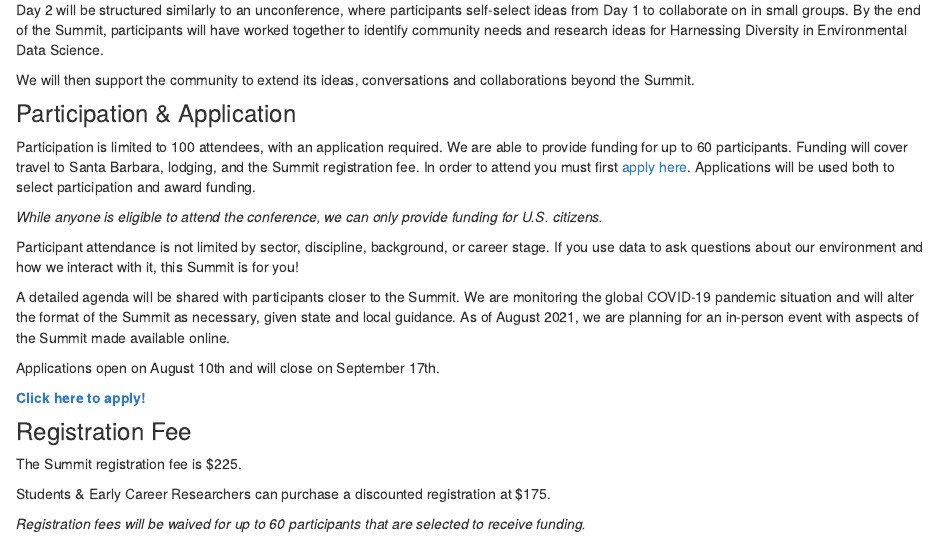
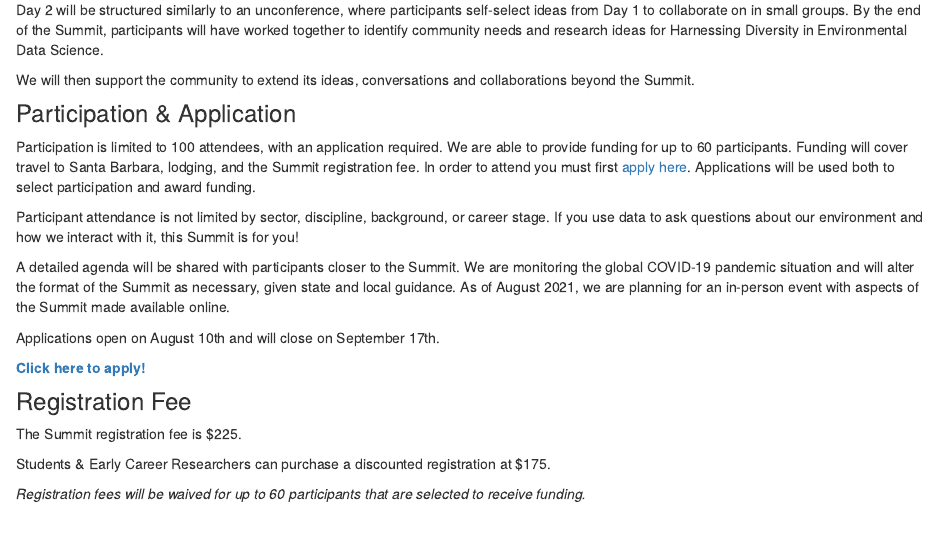
Before and after one commit to EDS-Summit/eds-summit-2022, an R Markdown document (index.Rmd): the page in a window 1100 px wide, from 470 px down. Rendered offline with R 4.5, knitr and Pandoc, with nearby package versions; drawn as R Markdown's standard HTML page in place of the format the file asks for.

Commit message:
removed citizenship requirement

```diff
--- a/index.Rmd
+++ b/index.Rmd
@@ -35,8 +35,6 @@ We will then support the community  to extend its ideas, conversations and colla
 ### Participation & Application
 
 Participation is limited to 100 attendees, with an application required. We are able to provide funding for up to 60 participants. Funding will cover travel to Santa Barbara, lodging, and the Summit registration fee. In order to attend you must first [apply here](https://forms.gle/HzEe4tYvEauNhNdV9). Applications will be used both to select participation and award funding.
-
-*While anyone is eligible to attend the conference, we can only provide funding for U.S. citizens.*
 
 Participant attendance is not limited by sector, discipline, background, or career stage. If you use data to ask questions about our environment and how we interact with it, this Summit is for you!
 
```
Also changed, not shown: docs/search.json, 1 other file.
